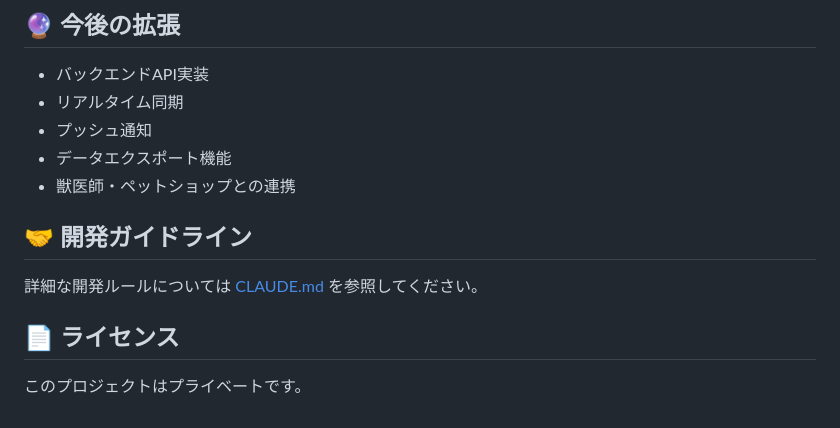
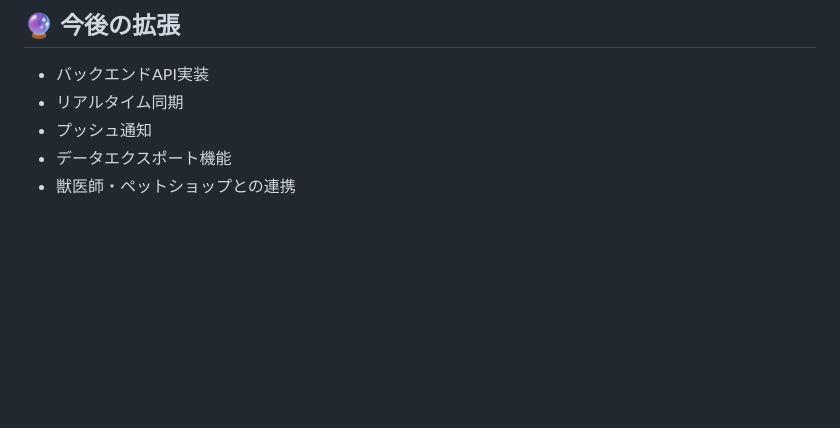
Before and after one commit to Fuurugeeen/pet-health-log, a Markdown page: README.md, the part around the change. Drawn GitHub-style; blank space fills up the shorter version.

Commit message:
remove unused sections from README.md

```diff
--- a/README.md
+++ b/README.md
@@ -164,11 +164,3 @@ flutter test test/specific_test.dart  # 特定のテスト実行
 - プッシュ通知
 - データエクスポート機能
 - 獣医師・ペットショップとの連携
-
-## 🤝 開発ガイドライン
-
-詳細な開発ルールについては [CLAUDE.md](CLAUDE.md) を参照してください。
-
-## 📄 ライセンス
-
-このプロジェクトはプライベートです。
```
